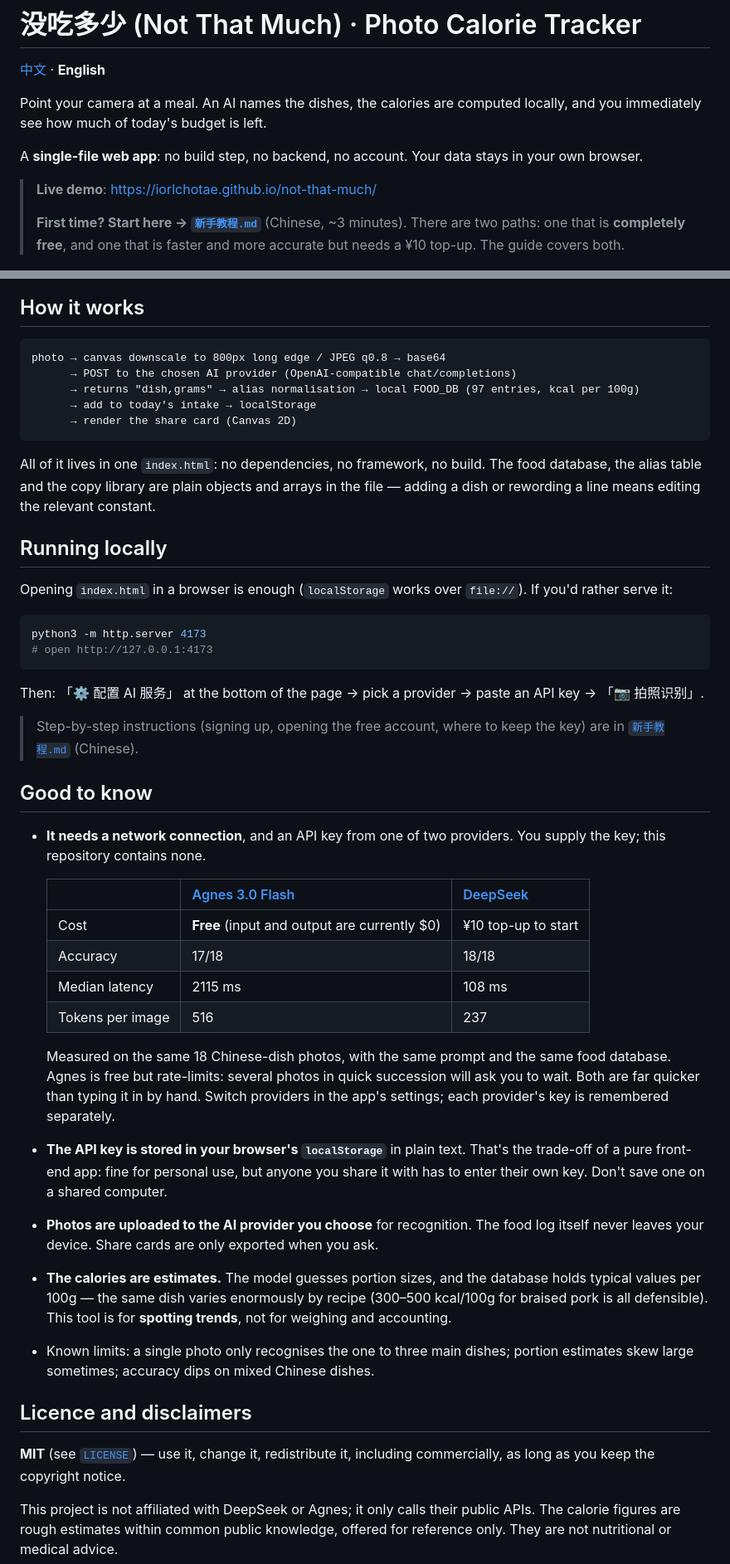
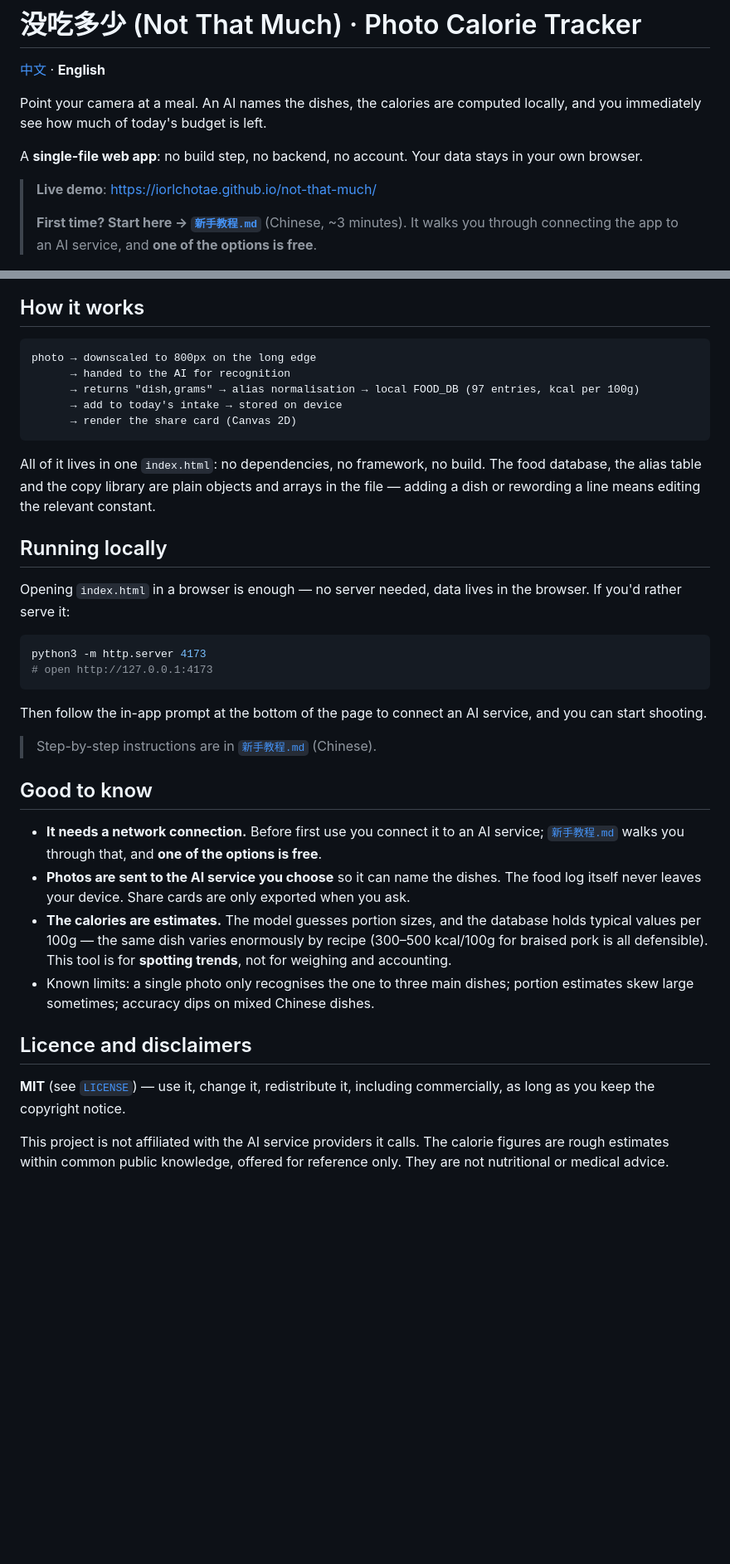
Before and after one commit to iorlchotae/not-that-much, a Markdown page: README.en.md, 2 parts joined by grey strips. Shown at 83% size. Drawn GitHub-style; blank space fills up the shorter version.

````diff
--- a/README.en.md
+++ b/README.en.md
@@ -11,8 +11,8 @@ own browser.
 > **Live demo**: https://iorlchotae.github.io/not-that-much/
 >
 > **First time? Start here → [`新手教程.md`](新手教程.md)** (Chinese, ~3 minutes).
-> There are two paths: one that is **completely free**, and one that is faster and more
-> accurate but needs a ¥10 top-up. The guide covers both.
+> It walks you through connecting the app to an AI service, and **one of the options is
+> free**.
 
 ![Today view](assets/preview-today.png)
 
@@ -140,10 +140,10 @@ The three states, as rendered:
 ## How it works
 
 ```
-photo → canvas downscale to 800px long edge / JPEG q0.8 → base64
-      → POST to the chosen AI provider (OpenAI-compatible chat/completions)
+photo → downscaled to 800px on the long edge
+      → handed to the AI for recognition
       → returns "dish,grams" → alias normalisation → local FOOD_DB (97 entries, kcal per 100g)
-      → add to today's intake → localStorage
+      → add to today's intake → stored on device
       → render the share card (Canvas 2D)
 ```
 
@@ -153,7 +153,7 @@ adding a dish or rewording a line means editing the relevant constant.
 
 ## Running locally
 
-Opening `index.html` in a browser is enough (`localStorage` works over `file://`).
+Opening `index.html` in a browser is enough — no server needed, data lives in the browser.
 If you'd rather serve it:
 
 ```bash
@@ -161,34 +161,17 @@ python3 -m http.server 4173
 # open http://127.0.0.1:4173
 ```
 
-Then: 「⚙️ 配置 AI 服务」 at the bottom of the page → pick a provider → paste an API key
-→ 「📷 拍照识别」.
+Then follow the in-app prompt at the bottom of the page to connect an AI service, and
+you can start shooting.
 
-> Step-by-step instructions (signing up, opening the free account, where to keep the key)
-> are in [`新手教程.md`](新手教程.md) (Chinese).
+> Step-by-step instructions are in [`新手教程.md`](新手教程.md) (Chinese).
 
 ## Good to know
 
-- **It needs a network connection**, and an API key from one of two providers. You supply
-  the key; this repository contains none.
-
-  | | [Agnes 3.0 Flash](https://platform.agnes-ai.com) | [DeepSeek](https://platform.deepseek.com/api_keys) |
-  | --- | --- | --- |
-  | Cost | **Free** (input and output are currently $0) | ¥10 top-up to start |
-  | Accuracy | 17/18 | 18/18 |
-  | Median latency | 2115 ms | 108 ms |
-  | Tokens per image | 516 | 237 |
-
-  Measured on the same 18 Chinese-dish photos, with the same prompt and the same food
-  database. Agnes is free but rate-limits: several photos in quick succession will ask
-  you to wait. Both are far quicker than typing it in by hand. Switch providers in the
-  app's settings; each provider's key is remembered separately.
-
-- **The API key is stored in your browser's `localStorage`** in plain text. That's the
-  trade-off of a pure front-end app: fine for personal use, but anyone you share it with
-  has to enter their own key. Don't save one on a shared computer.
-- **Photos are uploaded to the AI provider you choose** for recognition. The food log
-  itself never leaves your device. Share cards are only exported when you ask.
+- **It needs a network connection.** Before first use you connect it to an AI service;
+  [`新手教程.md`](新手教程.md) walks you through that, and **one of the options is free**.
+- **Photos are sent to the AI service you choose** so it can name the dishes. The food
+  log itself never leaves your device. Share cards are only exported when you ask.
 - **The calories are estimates.** The model guesses portion sizes, and the database holds
   typical values per 100g — the same dish varies enormously by recipe (300–500 kcal/100g
   for braised pork is all defensible). This tool is for **spotting trends**, not for
@@ -201,6 +184,6 @@ Then: 「⚙️ 配置 AI 服务」 at the bottom of the page → pick a provide
 **MIT** (see [`LICENSE`](LICENSE)) — use it, change it, redistribute it, including
 commercially, as long as you keep the copyright notice.
 
-This project is not affiliated with DeepSeek or Agnes; it only calls their public APIs.
+This project is not affiliated with the AI service providers it calls.
 The calorie figures are rough estimates within common public knowledge, offered for
 reference only. They are not nutritional or medical advice.
````
Also changed, not shown: README.md (+13 -27 lines).
